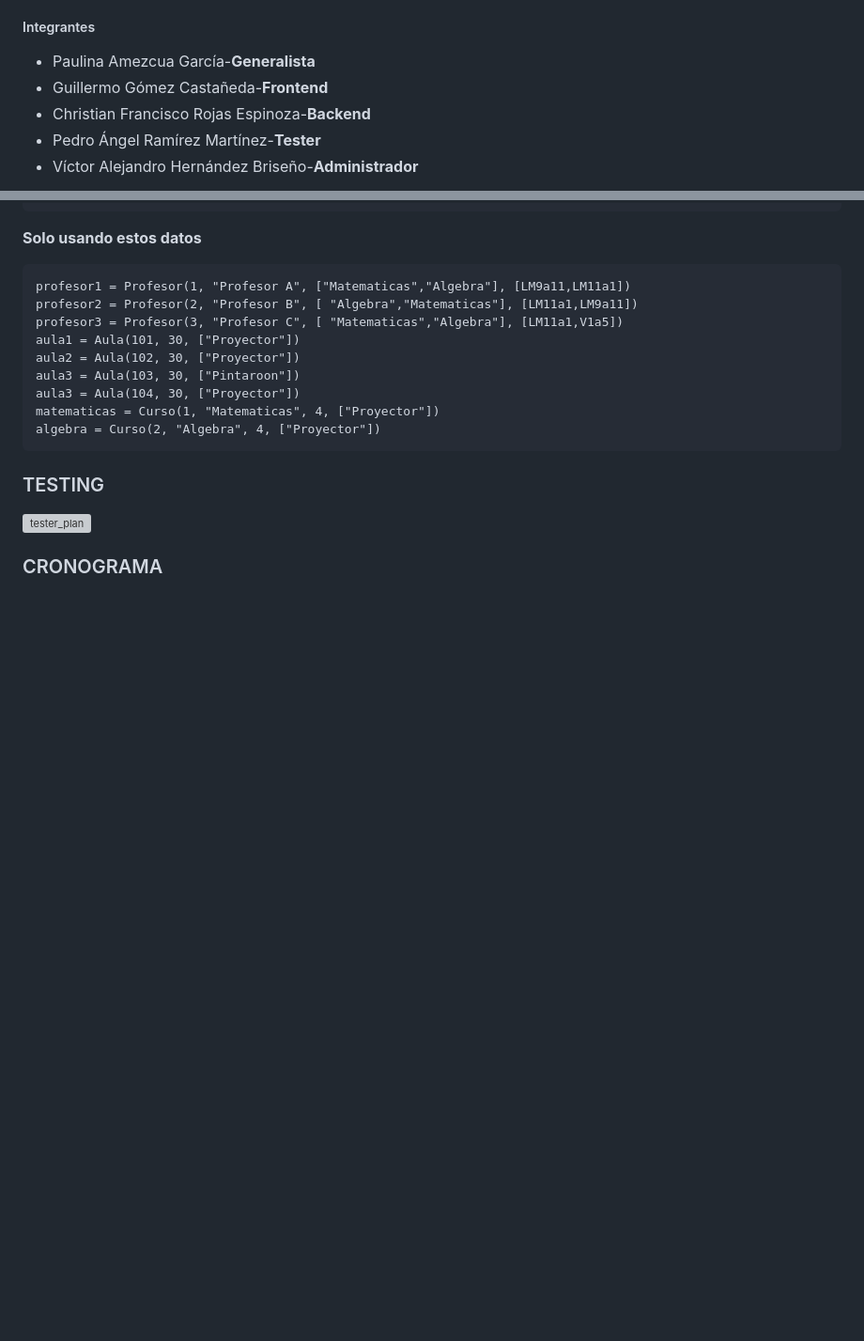
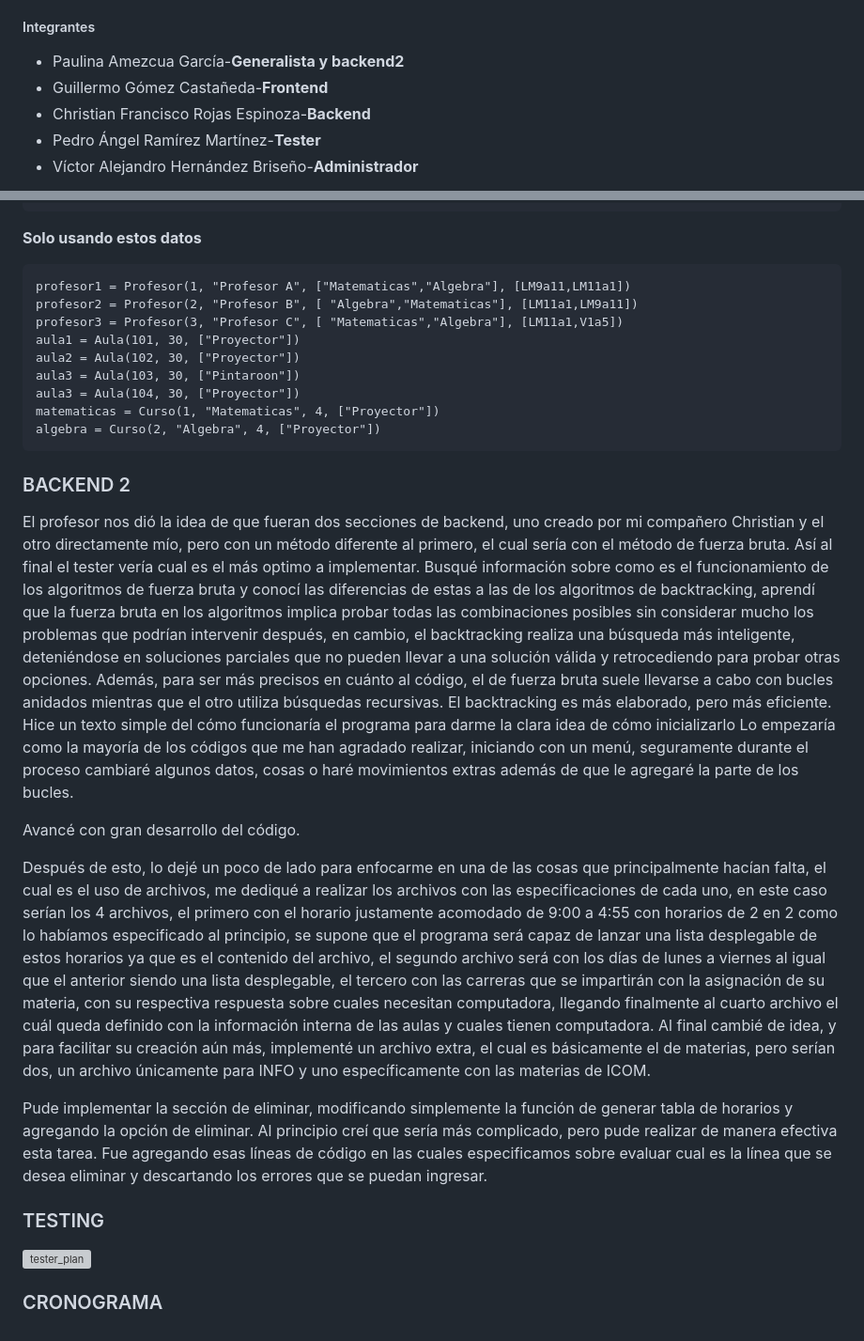
Before and after one commit to pedroramir3z/Proyecto_Generador_horarios, a Markdown page: README.md, 2 parts joined by grey strips. Shown at 94% size. Drawn GitHub-style; blank space fills up the shorter version; grey boxes are pictures that could not be loaded.

Commit message:
Update README.md
Cambios, agregué backend2. By, Pau SS

```diff
--- a/README.md
+++ b/README.md
@@ -6,7 +6,7 @@ Se debe de optimizar la asignación de cursos y cumplir con las restricciones da
 
 ##### Integrantes
 
-- Paulina Amezcua García-**Generalista**
+- Paulina Amezcua García-**Generalista y backend2**
 - Guillermo Gómez Castañeda-**Frontend**
 - Christian Francisco Rojas Espinoza-**Backend**
 - Pedro Ángel Ramírez Martínez-**Tester**
@@ -295,6 +295,23 @@ Para darme cuenta de esto hice muchas corridas de escritorio, porque realmente n
 	matematicas = Curso(1, "Matematicas", 4, ["Proyector"])
 	algebra = Curso(2, "Algebra", 4, ["Proyector"])
 
+### BACKEND 2
+
+El profesor nos dió la idea de que fueran dos secciones de backend, uno creado por mi compañero Christian y el otro directamente mío, pero con un método diferente al primero, el cual sería con el método de fuerza bruta. Así al final el tester vería cual es el más optimo a implementar.
+Busqué información sobre como es el funcionamiento de los algoritmos de fuerza bruta y conocí las diferencias de estas a las de los algoritmos de backtracking, aprendí que la fuerza bruta en los algoritmos implica probar todas las combinaciones posibles sin considerar mucho los problemas que podrían intervenir después, en cambio, el backtracking realiza una búsqueda más inteligente, deteniéndose en soluciones parciales que no pueden llevar a una solución válida y retrocediendo para probar otras opciones. Además, para ser más precisos en cuánto al código, el de fuerza bruta suele llevarse a cabo con bucles anidados mientras que el otro utiliza búsquedas recursivas.  El backtracking es más elaborado, pero más eficiente.
+Hice un texto simple del cómo funcionaría el programa para darme la clara idea de cómo inicializarlo
+Lo empezaría como la mayoría de los códigos que me han agradado realizar, iniciando con un menú, seguramente durante el proceso cambiaré algunos datos, cosas o haré movimientos extras además de que le agregaré la parte de los bucles.
+
+Avancé con gran desarrollo del código.
+
+Después de esto, lo dejé un poco de lado para enfocarme en una de las cosas que principalmente hacían falta, el cual es el uso de archivos, me dediqué a realizar los archivos con las especificaciones de cada uno, en este caso serían los 4 archivos, el primero con el horario justamente acomodado de 9:00 a 4:55 con horarios de 2 en 2 como lo habíamos especificado al principio, se supone que el programa será capaz de lanzar una lista desplegable de estos horarios ya que es el contenido del archivo, el segundo archivo será con los días de lunes a viernes al igual que el anterior siendo una lista desplegable, el tercero con las carreras que se impartirán con la asignación de su materia, con su respectiva respuesta sobre cuales necesitan computadora, llegando finalmente al cuarto archivo el cuál queda definido con la información interna de las aulas y cuales tienen computadora.
+Al final cambié de idea, y para facilitar su creación aún más, implementé un archivo extra, el cual es básicamente el de materias, pero serían dos, un archivo únicamente para INFO y uno específicamente con las materias de ICOM.
+
+Pude implementar la sección de eliminar, modificando simplemente la función de generar tabla de horarios y agregando la opción de eliminar. Al principio creí que sería más complicado, pero pude realizar de manera efectiva esta tarea. Fue agregando esas líneas de código en las cuales especificamos sobre evaluar cual es la línea que se desea eliminar y descartando los errores que se puedan ingresar.
+
+
+
+
 ### TESTING
 ![tester_plan](https://github.com/pedroramir3z/Proyecto_Generador_horarios/assets/150998867/123dbb15-6a6b-4ea4-b743-396cc4b45e5d)
 
```
